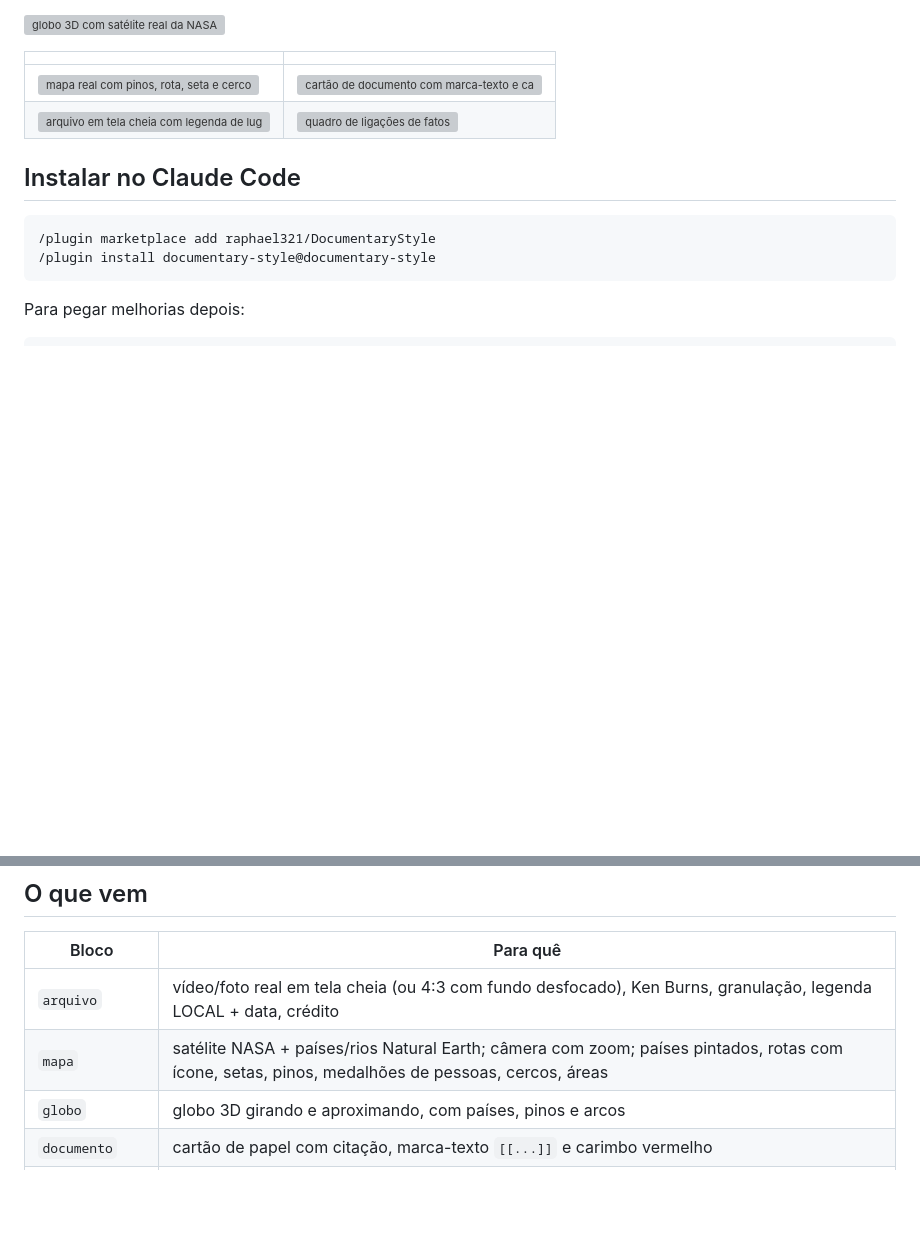
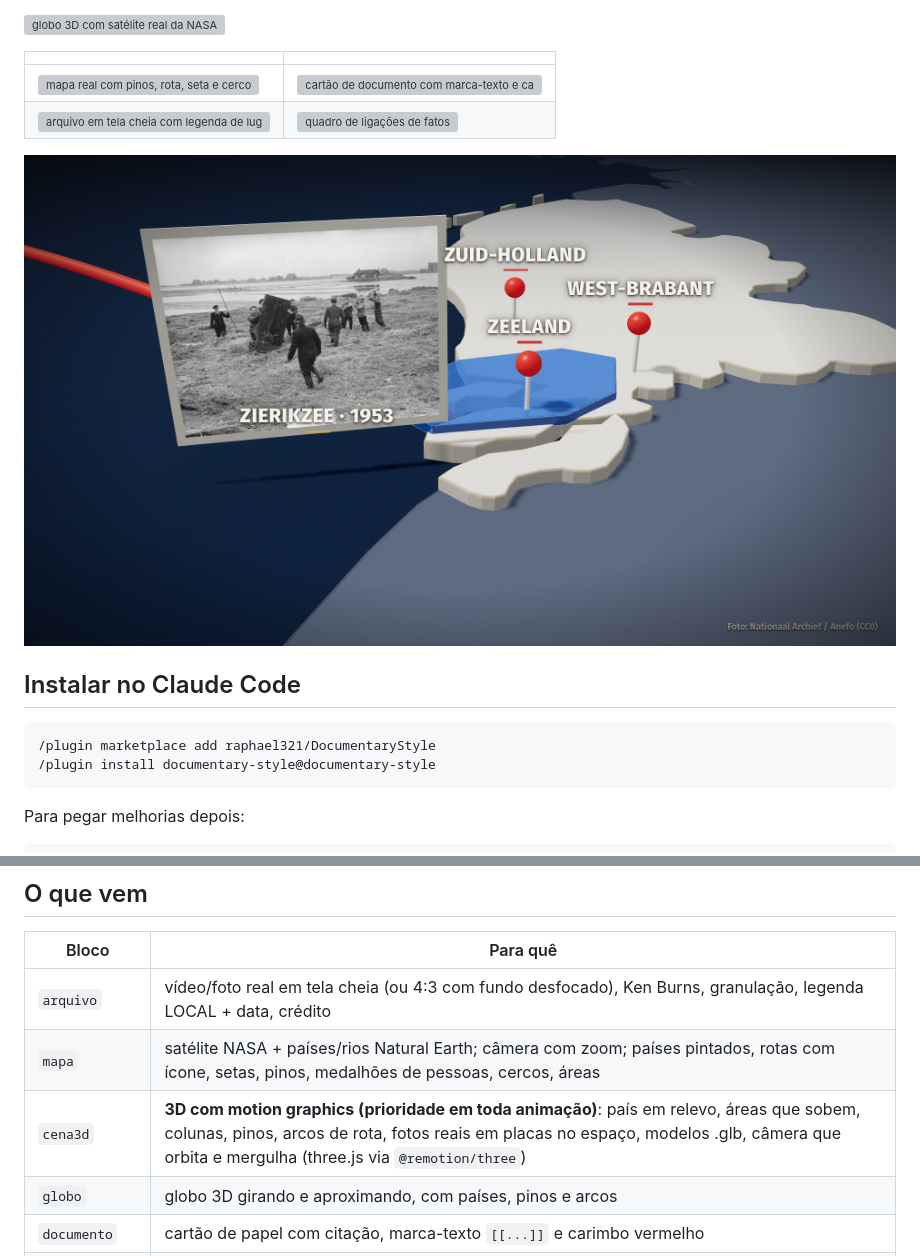
Before and after one commit to raphael321/DocumentaryStyle, a Markdown page: README.md, 2 parts joined by grey strips. GitHub-like rendering; pictures changed too: docs/f3d.png (added); blank space fills up the shorter version; grey boxes are pictures that could not be loaded.

````diff
--- a/README.md
+++ b/README.md
@@ -10,6 +10,8 @@ cartões de documento, números, linha do tempo e quadro de ligações de fatos.
 |---|---|
 | ![mapa real com pinos, rota, seta e cerco](docs/f0420.png) | ![cartão de documento com marca-texto e carimbo](docs/f0600.png) |
 | ![arquivo em tela cheia com legenda de lugar, selo de ano e crédito](docs/f1020.png) | ![quadro de ligações de fatos](docs/f1380.png) |
+
+![cena 3D: país em relevo, pinos, rota, área de enchente e foto de arquivo no espaço](docs/f3d.png)
 
 ## Instalar no Claude Code
 ```
@@ -28,6 +30,7 @@ Depois peça, por exemplo: *"use o DocumentaryStyle para montar o vídeo do rote
 |---|---|
 | `arquivo` | vídeo/foto real em tela cheia (ou 4:3 com fundo desfocado), Ken Burns, granulação, legenda LOCAL + data, crédito |
 | `mapa` | satélite NASA + países/rios Natural Earth; câmera com zoom; países pintados, rotas com ícone, setas, pinos, medalhões de pessoas, cercos, áreas |
+| `cena3d` | **3D com motion graphics (prioridade em toda animação)**: país em relevo, áreas que sobem, colunas, pinos, arcos de rota, fotos reais em placas no espaço, modelos .glb, câmera que orbita e mergulha (three.js via `@remotion/three`) |
 | `globo` | globo 3D girando e aproximando, com países, pinos e arcos |
 | `documento` | cartão de papel com citação, marca-texto `[[...]]` e carimbo vermelho |
 | `foto` | foto em moldura de papel com legenda |
````
Also changed, not shown: CHANGELOG.md (+12 -0 lines), 10 other files.
